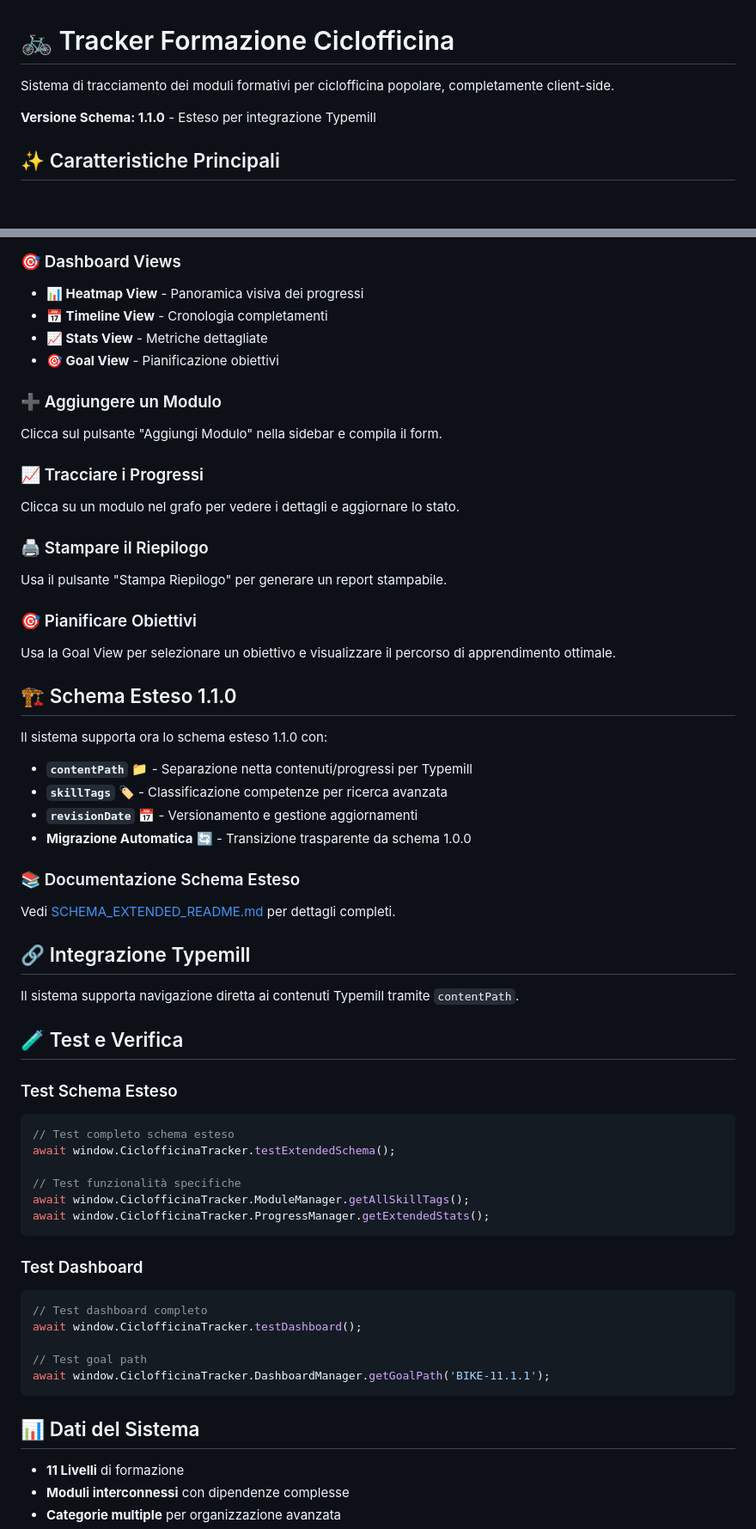
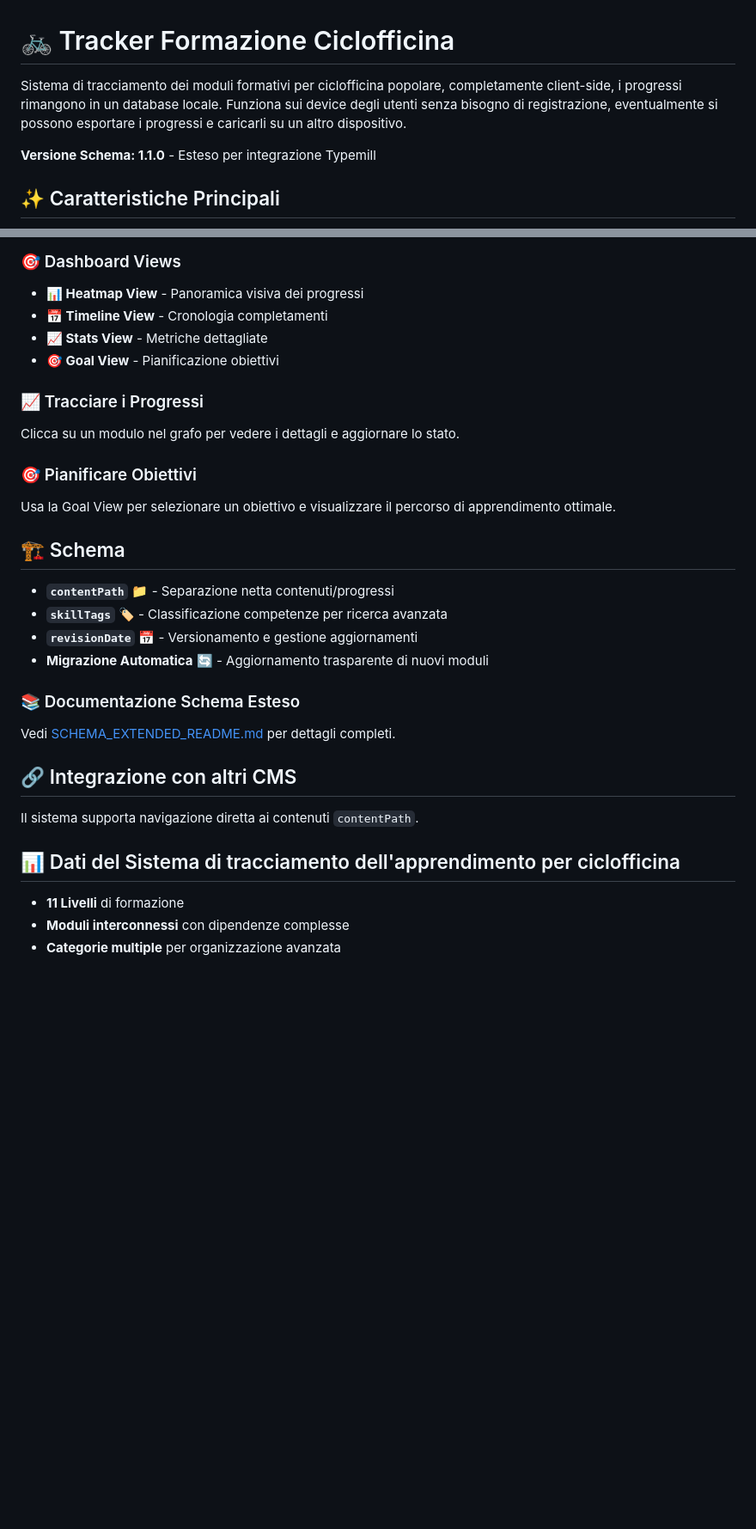
Before and after one commit to Collaboratorio-Alba/officina-tracker, a Markdown page: README.md, 2 parts joined by grey strips. Shown: that part at 86% size. Drawn GitHub-style; blank space fills up the shorter version.

````diff
--- a/README.md
+++ b/README.md
@@ -1,6 +1,10 @@
 # 🚲 Tracker Formazione Ciclofficina
 
-Sistema di tracciamento dei moduli formativi per ciclofficina popolare, completamente client-side.
+Sistema di tracciamento dei moduli formativi per ciclofficina popolare,
+completamente client-side, i progressi rimangono in un database locale.
+Funziona sui device degli utenti senza bisogno di registrazione,
+eventualmente si possono esportare i progressi e caricarli su un altro
+dispositivo.
 
 **Versione Schema: 1.1.0** - Esteso per integrazione Typemill
 
@@ -56,56 +60,28 @@ Sistema di tracciamento dei moduli formativi per ciclofficina popolare, completa
 - **📈 Stats View** - Metriche dettagliate
 - **🎯 Goal View** - Pianificazione obiettivi
 
-### ➕ Aggiungere un Modulo
-Clicca sul pulsante "Aggiungi Modulo" nella sidebar e compila il form.
-
 ### 📈 Tracciare i Progressi
 Clicca su un modulo nel grafo per vedere i dettagli e aggiornare lo stato.
-
-### 🖨️ Stampare il Riepilogo
-Usa il pulsante "Stampa Riepilogo" per generare un report stampabile.
 
 ### 🎯 Pianificare Obiettivi
 Usa la Goal View per selezionare un obiettivo e visualizzare il percorso di apprendimento ottimale.
 
-## 🏗️ Schema Esteso 1.1.0
+## 🏗️ Schema
 
-Il sistema supporta ora lo schema esteso 1.1.0 con:
-
-- **`contentPath`** 📁 - Separazione netta contenuti/progressi per Typemill
+- **`contentPath`** 📁 - Separazione netta contenuti/progressi
 - **`skillTags`** 🏷️ - Classificazione competenze per ricerca avanzata
 - **`revisionDate`** 📅 - Versionamento e gestione aggiornamenti
-- **Migrazione Automatica** 🔄 - Transizione trasparente da schema 1.0.0
+- **Migrazione Automatica** 🔄 - Aggiornamento trasparente di nuovi moduli
 
 ### 📚 Documentazione Schema Esteso
 Vedi [SCHEMA_EXTENDED_README.md](SCHEMA_EXTENDED_README.md) per dettagli completi.
 
-## 🔗 Integrazione Typemill
+## 🔗 Integrazione con altri CMS
 
-Il sistema supporta navigazione diretta ai contenuti Typemill tramite `contentPath`.
+Il sistema supporta navigazione diretta ai contenuti `contentPath`.
 
-## 🧪 Test e Verifica
 
-### Test Schema Esteso
-```javascript
-// Test completo schema esteso
-await window.CiclofficinaTracker.testExtendedSchema();
-
-// Test funzionalità specifiche
-await window.CiclofficinaTracker.ModuleManager.getAllSkillTags();
-await window.CiclofficinaTracker.ProgressManager.getExtendedStats();
-```
-
-### Test Dashboard
-```javascript
-// Test dashboard completo
-await window.CiclofficinaTracker.testDashboard();
-
-// Test goal path
-await window.CiclofficinaTracker.DashboardManager.getGoalPath('BIKE-11.1.1');
-```
-
-## 📊 Dati del Sistema
+## 📊 Dati del Sistema di tracciamento dell'apprendimento per ciclofficina
 
 - **11 Livelli** di formazione
 - **Moduli interconnessi** con dipendenze complesse
````
Also changed, not shown: other parts of README.md (+0 -18 lines).
